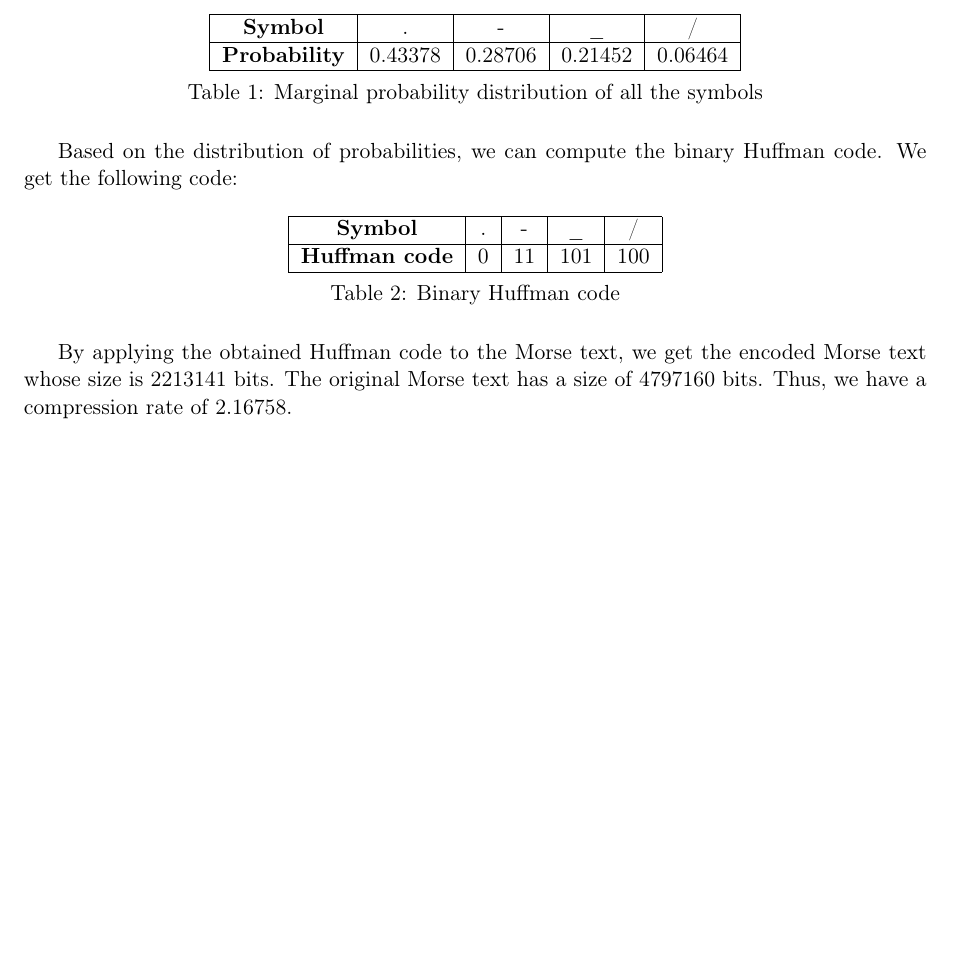
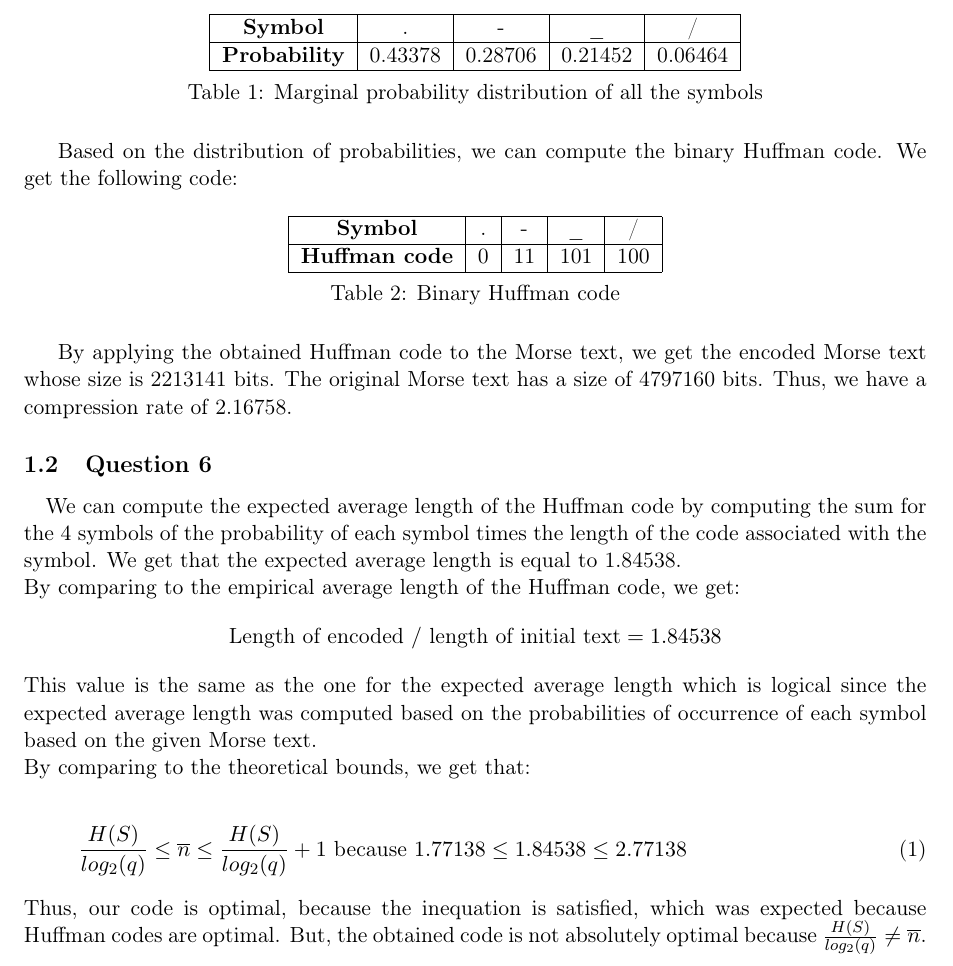
Before and after one commit to OlivierJoris/Source-coding-data-compression-and-channel-coding, a LaTeX document (report/s180521s182113.tex): part of page 2 of 2, cut so that both start at the same text, the shorter picture padded with empty space. Compiled offline with pdfLaTeX.

Commit message:
Part 2 - question 6

```diff
--- a/report/s180521s182113.tex
+++ b/report/s180521s182113.tex
@@ -85,6 +85,18 @@ Based on the distribution of probabilities, we can compute the binary Huffman co
 \end{table}
 By applying the obtained Huffman code to the Morse text, we get the encoded Morse text whose size is 2213141 bits. The original Morse text has a size of 4797160 bits. Thus, we have a compression rate of 2.16758.
 
+\subsection{Question 6}
+\paragraph{}We can compute the expected average length of the Huffman code by computing the sum for the 4 symbols of the probability of each symbol times the length of the code associated with the symbol.
+We get that the expected average length is equal to 1.84538.\\
+By comparing to the empirical average length of the Huffman code, we get:
+$$\text{Length of encoded } / \text{ length of initial text} = 1.84538$$
+This value is the same as the one for the expected average length which is logical since the expected average length was computed based on the probabilities of occurrence of each symbol based on the given Morse text.\\
+By comparing to the theoretical bounds, we get that:\\
+\begin{equation}
+    \frac{H(S)}{log_2(q)} \leq \overline{n} \leq \frac{H(S)}{log_2(q)} + 1$ because $1.77138 \leq 1.84538 \leq 2.77138
+\end{equation}
+Thus, our code is optimal, because the inequation is satisfied, which was expected because Huffman codes are optimal. But, the obtained code is not absolutely optimal because $\frac{H(S)}{log_2(q)} \neq \overline{n}$.
+
 %%%%%%%%%%%%%%%%%%%%%%%%%%%%%%%%%%%%%%%%%%
 
 \end{document}
```
Also changed, not shown: report/s180521s182113.pdf, 1 other file.
